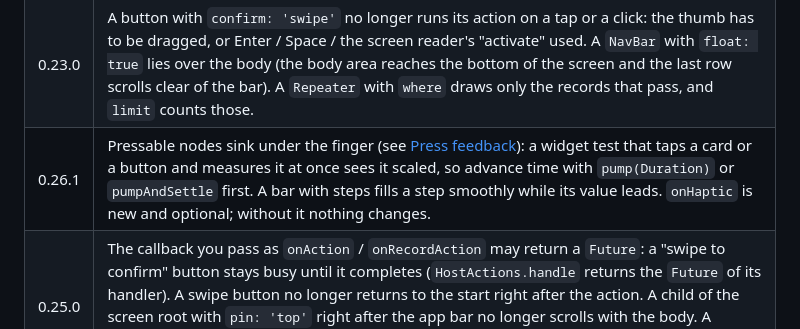
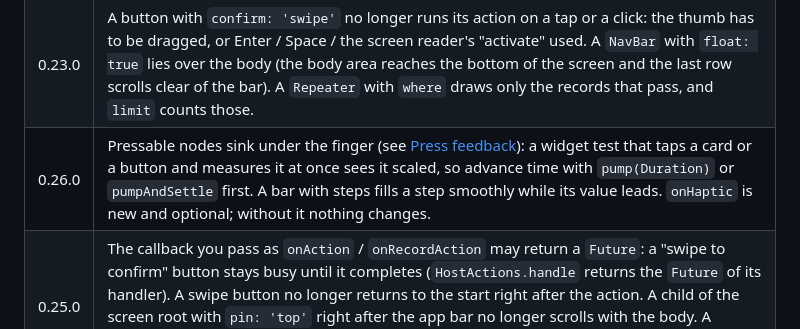
Before and after one commit to hotlayout/hotlayout-flutter, a Markdown page: README.md, the part around the change. Rendered like a GitHub page.

Commit message:
README: keep the 0.26.0 history row

```diff
--- a/README.md
+++ b/README.md
@@ -931,7 +931,7 @@ If you update from an older version of the package, these are the places where t
 | 0.22.0 | A screen that shows a `countdownPart` redraws itself every second (a minute when no part is seconds) while it is shown, so a countdown never needs a rebuild from you; pass `now` to pin the moment instead. A node with `animateChanges` leads its numbers over 700 ms after the data change, and a widget test needs `pump(Duration)` to step through it. |
 | 0.21.0 | A value the user wrote into an input yields when `data` changes at the same path (it used to stay above the data for the life of the flow). A new version of the same document that restarts the flow from its entry keeps what the user wrote (it used to forget it). |
 | 0.23.0 | A button with `confirm: 'swipe'` no longer runs its action on a tap or a click: the thumb has to be dragged, or Enter / Space / the screen reader's "activate" used. A `NavBar` with `float: true` lies over the body (the body area reaches the bottom of the screen and the last row scrolls clear of the bar). A `Repeater` with `where` draws only the records that pass, and `limit` counts those. |
-| 0.26.1 | Pressable nodes sink under the finger (see [Press feedback](#press-feedback)): a widget test that taps a card or a button and measures it at once sees it scaled, so advance time with `pump(Duration)` or `pumpAndSettle` first. A bar with steps fills a step smoothly while its value leads. `onHaptic` is new and optional; without it nothing changes. |
+| 0.26.0 | Pressable nodes sink under the finger (see [Press feedback](#press-feedback)): a widget test that taps a card or a button and measures it at once sees it scaled, so advance time with `pump(Duration)` or `pumpAndSettle` first. A bar with steps fills a step smoothly while its value leads. `onHaptic` is new and optional; without it nothing changes. |
 | 0.25.0 | The callback you pass as `onAction` / `onRecordAction` may return a `Future`: a "swipe to confirm" button stays busy until it completes (`HostActions.handle` returns the `Future` of its handler). A swipe button no longer returns to the start right after the action. A child of the screen root with `pin: 'top'` right after the app bar no longer scrolls with the body. A number with `animateIn` starts from zero each time its screen is shown, so a test that reads it right after the first frame sees zero until time is advanced with `pump(Duration)`. |
 | 0.24.0 | A change of screen moves (see [Transitions between screens](#transitions-between-screens)): for 300 ms after a page step both screens are in the tree, so a widget test that expects the old screen gone needs `pump(Duration)` or `pumpAndSettle`, or `transitions: HotlayoutTransitions.none`. A closed modal layer stays in the tree while it sinks away. On iOS and macOS a deeper page goes back with an edge swipe. |
 | 0.19.0 | `isEmpty` / `isNotEmpty` judge the value whatever its type, and a string of spaces is no longer empty. `setValue` and `toggleValue` write through `onWrite`. A screen deeper than 32 levels is not drawn at all. |
```
